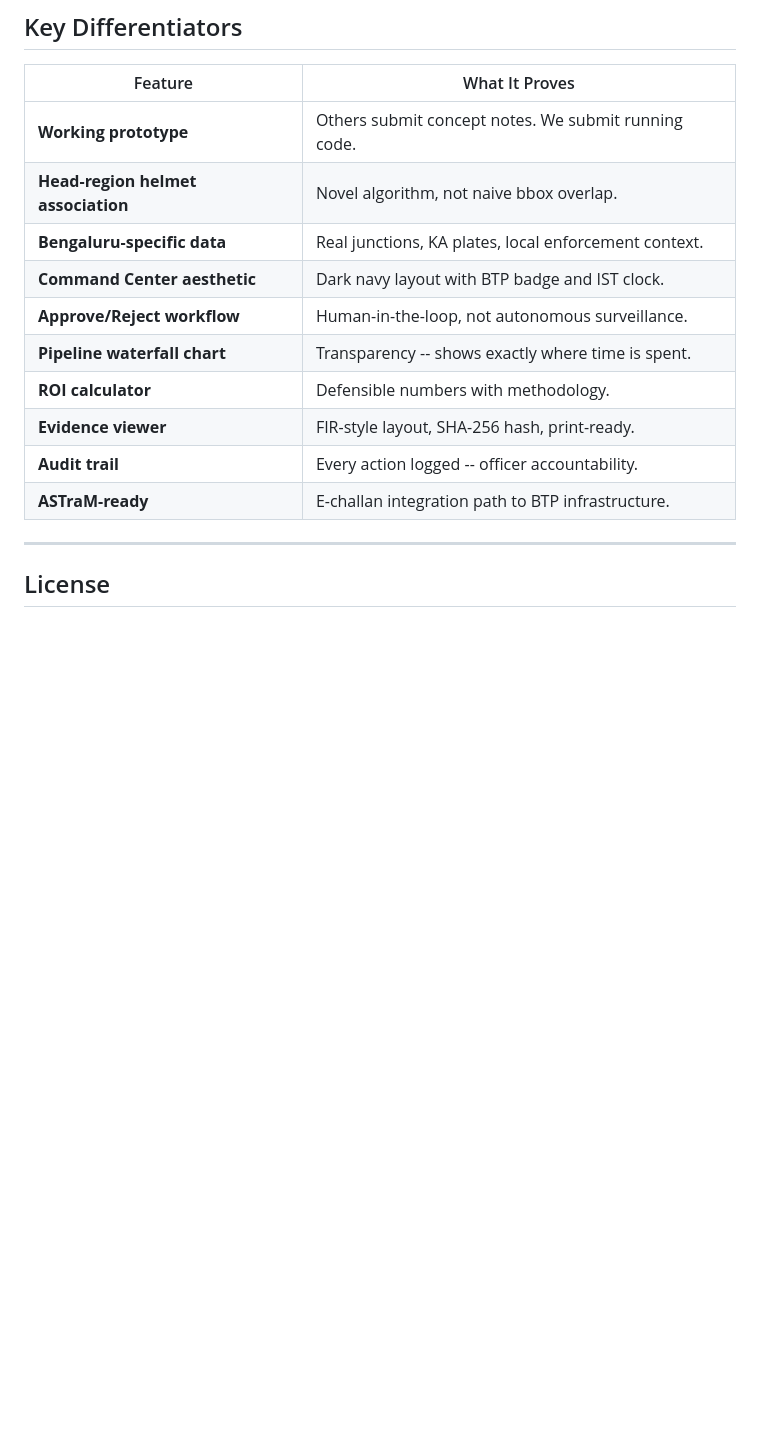
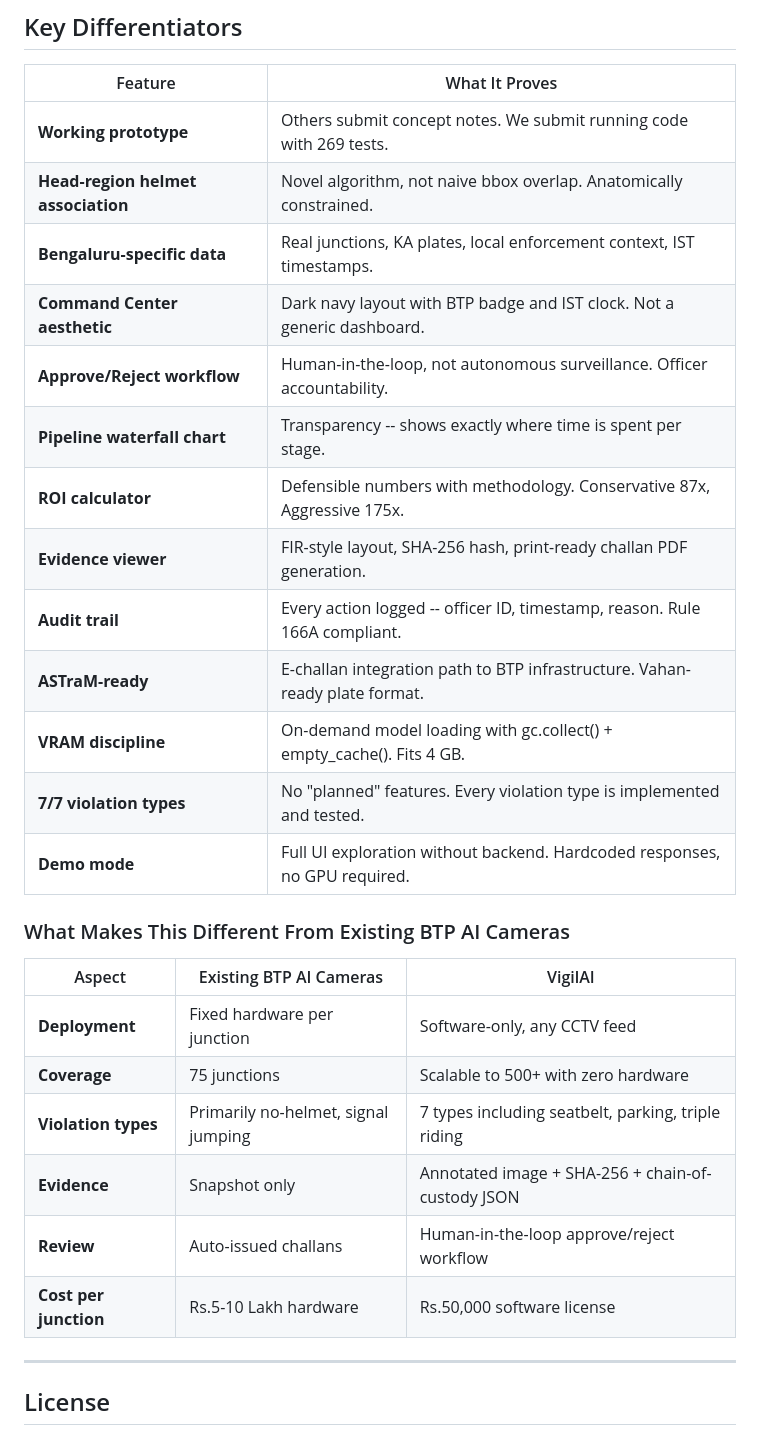
Before and after one commit to VTongTV/Vigil-AI, a Markdown page: README.md, the part around the change. GitHub-like rendering; blank space fills up the shorter version.

Commit message:
docs(readme): expand key differentiators and add comparison table vs existing BTP cameras

```diff
--- a/README.md
+++ b/README.md
@@ -565,16 +565,30 @@ The hackathon build is a vertical slice of the production architecture. Same mod
 
 | Feature | What It Proves |
 |---------|---------------|
-| **Working prototype** | Others submit concept notes. We submit running code. |
-| **Head-region helmet association** | Novel algorithm, not naive bbox overlap. |
-| **Bengaluru-specific data** | Real junctions, KA plates, local enforcement context. |
-| **Command Center aesthetic** | Dark navy layout with BTP badge and IST clock. |
-| **Approve/Reject workflow** | Human-in-the-loop, not autonomous surveillance. |
-| **Pipeline waterfall chart** | Transparency -- shows exactly where time is spent. |
-| **ROI calculator** | Defensible numbers with methodology. |
-| **Evidence viewer** | FIR-style layout, SHA-256 hash, print-ready. |
-| **Audit trail** | Every action logged -- officer accountability. |
-| **ASTraM-ready** | E-challan integration path to BTP infrastructure. |
+| **Working prototype** | Others submit concept notes. We submit running code with 269 tests. |
+| **Head-region helmet association** | Novel algorithm, not naive bbox overlap. Anatomically constrained. |
+| **Bengaluru-specific data** | Real junctions, KA plates, local enforcement context, IST timestamps. |
+| **Command Center aesthetic** | Dark navy layout with BTP badge and IST clock. Not a generic dashboard. |
+| **Approve/Reject workflow** | Human-in-the-loop, not autonomous surveillance. Officer accountability. |
+| **Pipeline waterfall chart** | Transparency -- shows exactly where time is spent per stage. |
+| **ROI calculator** | Defensible numbers with methodology. Conservative 87x, Aggressive 175x. |
+| **Evidence viewer** | FIR-style layout, SHA-256 hash, print-ready challan PDF generation. |
+| **Audit trail** | Every action logged -- officer ID, timestamp, reason. Rule 166A compliant. |
+| **ASTraM-ready** | E-challan integration path to BTP infrastructure. Vahan-ready plate format. |
+| **VRAM discipline** | On-demand model loading with gc.collect() + empty_cache(). Fits 4 GB. |
+| **7/7 violation types** | No "planned" features. Every violation type is implemented and tested. |
+| **Demo mode** | Full UI exploration without backend. Hardcoded responses, no GPU required. |
+
+### What Makes This Different From Existing BTP AI Cameras
+
+| Aspect | Existing BTP AI Cameras | VigilAI |
+|--------|------------------------|---------|
+| **Deployment** | Fixed hardware per junction | Software-only, any CCTV feed |
+| **Coverage** | 75 junctions | Scalable to 500+ with zero hardware |
+| **Violation types** | Primarily no-helmet, signal jumping | 7 types including seatbelt, parking, triple riding |
+| **Evidence** | Snapshot only | Annotated image + SHA-256 + chain-of-custody JSON |
+| **Review** | Auto-issued challans | Human-in-the-loop approve/reject workflow |
+| **Cost per junction** | Rs.5-10 Lakh hardware | Rs.50,000 software license |
 
 ---
 
```
